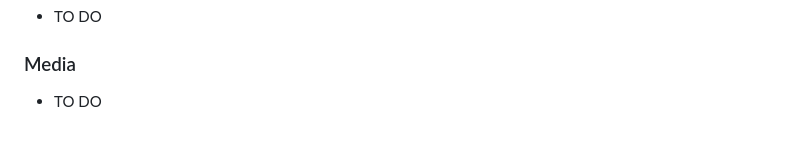
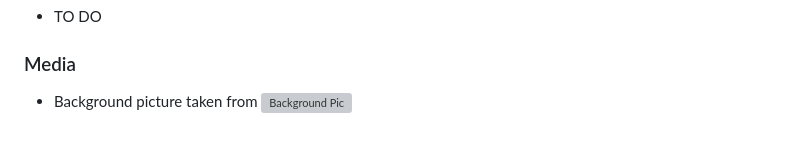
Before and after one commit to rhoshan-d/rock-paper, a Markdown page: README.md, the part around the change. GitHub-like rendering; grey boxes are pictures that could not be loaded.

```diff
--- a/README.md
+++ b/README.md
@@ -71,4 +71,4 @@ The live link can be found here - https://rhoshan-d.github.io/autoghost/
 
 ### Media
 
-- TO DO
+- Background picture taken from ![Background Pic](https://www.freepik.com/)
```
Also changed, not shown: assets/images/19449741.jpg (added), assets/images/background.jpg (added), 3 other files.
